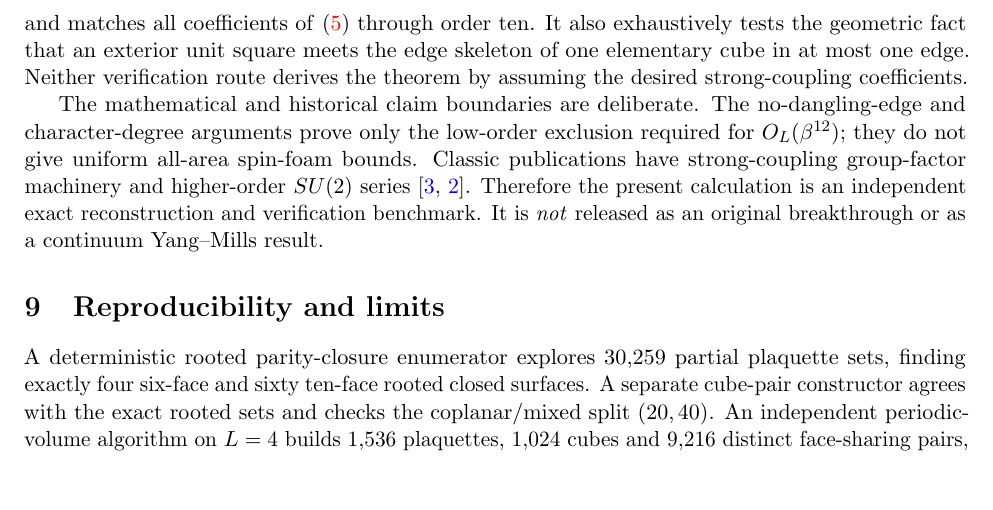
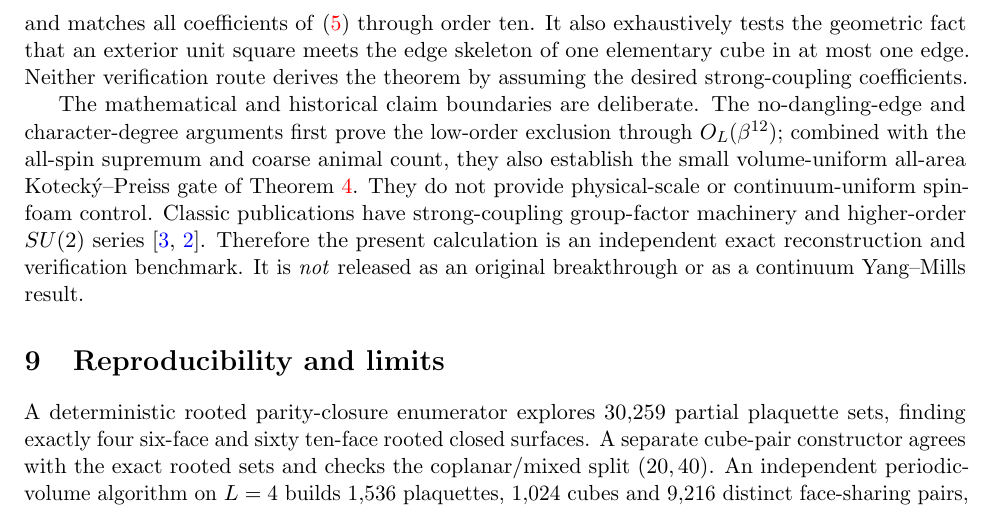
Before and after one commit to tonynewton79-web/PHYSICS2026, a LaTeX paper (problems/PHY-003-Lattice-Gauge-Flux-Surfaces/paper.tex): part of page 9 of 9, cut so that both start at the same text, the shorter picture padded with empty space. Compiled offline with pdfLaTeX.

Commit message:
PHY-003: fix PDF cross-reference and align scope after new all-orders theorem

```diff
--- a/problems/PHY-003-Lattice-Gauge-Flux-Surfaces/paper.tex
+++ b/problems/PHY-003-Lattice-Gauge-Flux-Surfaces/paper.tex
@@ -542,9 +542,12 @@ of one elementary cube in at most one edge. Neither verification route
 derives the theorem by assuming the desired strong-coupling coefficients.
 
 The mathematical and historical claim boundaries are deliberate.
-The no-dangling-edge and character-degree arguments prove only
-the low-order exclusion required for $O_L(\beta^{12})$; they do not
-give uniform all-area spin-foam bounds. Classic publications have
+The no-dangling-edge and character-degree arguments first prove
+the low-order exclusion through $O_L(\beta^{12})$; combined with the
+all-spin supremum and coarse animal count, they also establish the
+small volume-uniform all-area Koteck\'y--Preiss gate of
+Theorem~\ref{thm:kp}. They do not provide physical-scale or
+continuum-uniform spin-foam control. Classic publications have
 strong-coupling group-factor machinery and higher-order $SU(2)$
 series \cite{drouffe,kogut}. Therefore the present calculation is
 an independent exact reconstruction and verification benchmark.
```
Also changed, not shown: problems/PHY-003-Lattice-Gauge-Flux-Surfaces/paper.tex (2 more changed lines).
